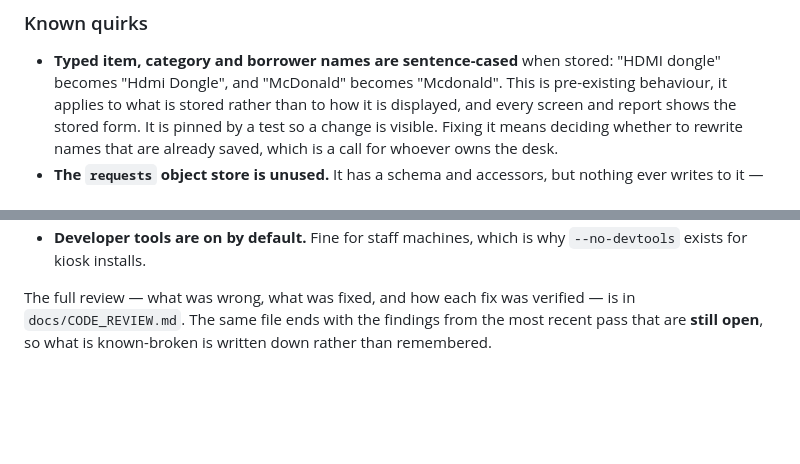
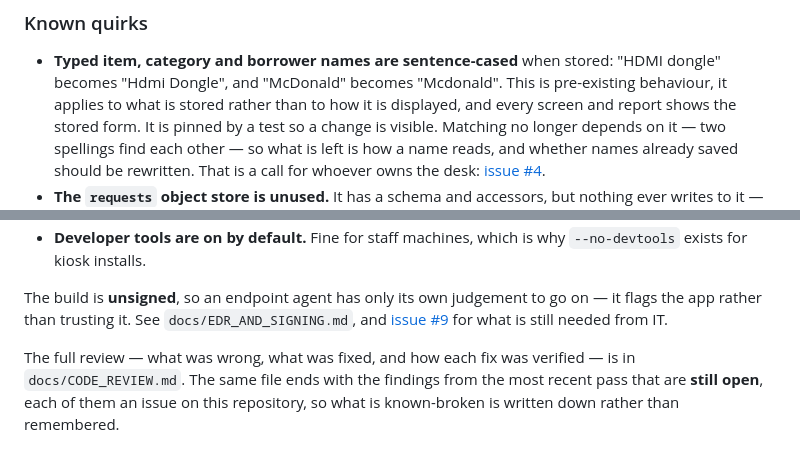
Before and after one commit to camster91/RFrontdesk, a Markdown page: README.md, 2 parts joined by grey strips. GitHub-like rendering; blank space fills up the shorter version.

```diff
--- a/README.md
+++ b/README.md
@@ -478,7 +478,9 @@ ratio, the computed ink, and the surface it measured against.
   "HDMI dongle" becomes "Hdmi Dongle", and "McDonald" becomes "Mcdonald". This is
   pre-existing behaviour, it applies to what is stored rather than to how it is
   displayed, and every screen and report shows the stored form. It is pinned by a
-  test so a change is visible. Fixing it means deciding whether to rewrite names
-  that are already saved, which is a call for whoever owns the desk.
+  test so a change is visible. Matching no longer depends on it — two spellings
+  find each other — so what is left is how a name reads, and whether names
+  already saved should be rewritten. That is a call for whoever owns the desk:
+  [issue #4](https://github.com/camster91/frontdesk/issues/4).
 - **The `requests` object store is unused.** It has a schema and accessors, but
   nothing ever writes to it — the kiosk's return request lives on the loan itself.
@@ -486,7 +489,12 @@ ratio, the computed ink, and the surface it measured against.
 - **Developer tools are on by default.** Fine for staff machines, which is why
   `--no-devtools` exists for kiosk installs.
 
+The build is **unsigned**, so an endpoint agent has only its own judgement to go
+on — it flags the app rather than trusting it. See `docs/EDR_AND_SIGNING.md`, and
+[issue #9](https://github.com/camster91/frontdesk/issues/9) for what is still
+needed from IT.
+
 The full review — what was wrong, what was fixed, and how each fix was verified —
 is in `docs/CODE_REVIEW.md`. The same file ends with the findings from the most
-recent pass that are **still open**, so what is known-broken is written down rather
-than remembered.
+recent pass that are **still open**, each of them an issue on this repository, so
+what is known-broken is written down rather than remembered.
```
Also changed, not shown: other parts of README.md (+2 -1 lines), docs/CODE_REVIEW.md (+14 -18 lines), docs/EDR_AND_SIGNING.md (+9 -0 lines).
